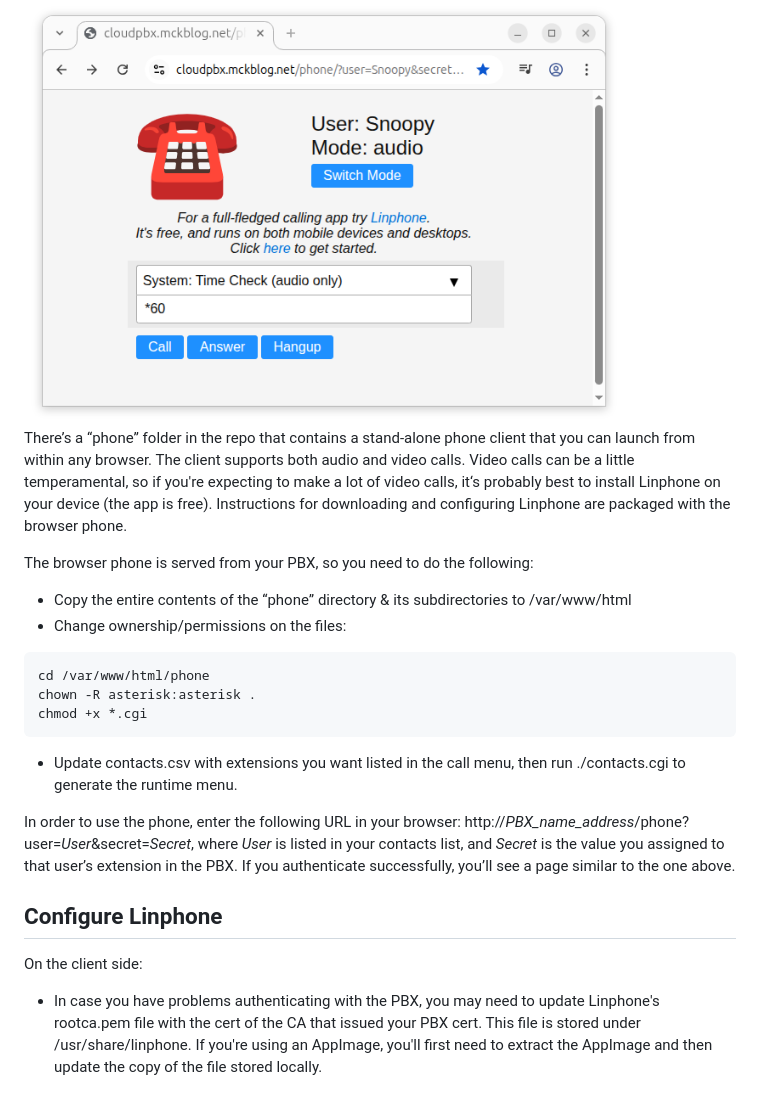
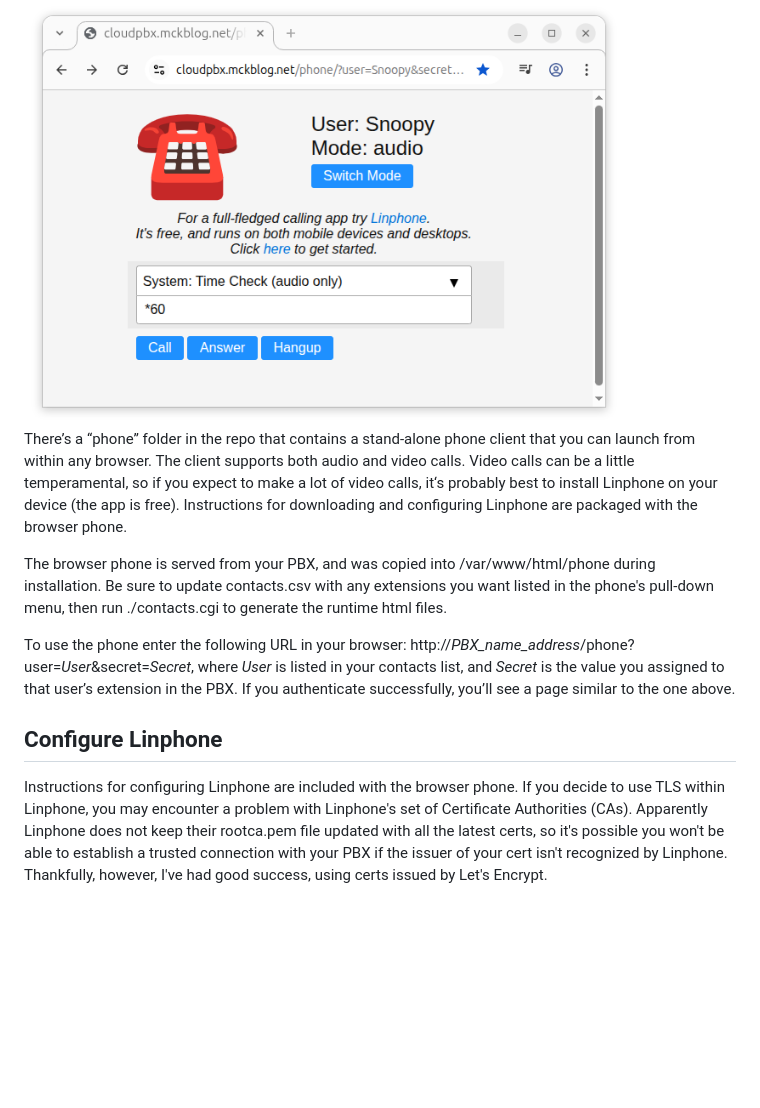
Before and after one commit to glmck13/PBX-My-Home, a Markdown page: Clients.md, the part around the change. GitHub-like rendering; blank space fills up the shorter version.

````diff
--- a/Clients.md
+++ b/Clients.md
@@ -59,21 +59,12 @@ Click “Reboot”
 ## Configure browser phone
 <img src=https://github.com/glmck13/PBX-My-Home/blob/main/browser-phone.png width=600px>
 
-There’s a “phone” folder in the repo that contains a stand-alone phone client that you can launch from within any browser. The client supports both audio and video calls.  Video calls can be a little temperamental, so if you're expecting to make a lot of video calls, it‘s probably best to install Linphone on your device (the app is free). Instructions for downloading and configuring Linphone are packaged with the browser phone.
+There’s a “phone” folder in the repo that contains a stand-alone phone client that you can launch from within any browser. The client supports both audio and video calls.  Video calls can be a little temperamental, so if you expect to make a lot of video calls, it‘s probably best to install Linphone on your device (the app is free). Instructions for downloading and configuring Linphone are packaged with the browser phone.
 
-The browser phone is served from your PBX, so you need to do the following:
-+ Copy the entire contents of the “phone” directory & its subdirectories to /var/www/html
-+ Change ownership/permissions on the files:
-```
-cd /var/www/html/phone
-chown -R asterisk:asterisk .
-chmod +x *.cgi
-```
-+ Update contacts.csv with extensions you want listed in the call menu, then run ./contacts.cgi to generate the runtime menu.
+The browser phone is served from your PBX, and was copied into /var/www/html/phone during installation.  Be sure to update contacts.csv with any extensions you want listed in the phone's pull-down menu, then run ./contacts.cgi to generate the runtime html files.
 
-In order to use the phone, enter the following URL in your browser: http://*PBX_name_address*/phone?user=*User*&secret=*Secret*, where *User* is listed in your contacts list, and *Secret* is the value you assigned to that user’s extension in the PBX.  If you authenticate successfully, you’ll see a page similar to the one above.
+To use the phone enter the following URL in your browser: http://*PBX_name_address*/phone?user=*User*&secret=*Secret*, where *User* is listed in your contacts list, and *Secret* is the value you assigned to that user’s extension in the PBX.  If you authenticate successfully, you’ll see a page similar to the one above.
 
 ## Configure Linphone
 
-On the client side:
-+ In case you have problems authenticating with the PBX, you may need to update Linphone's rootca.pem file with the cert of the CA that issued your PBX cert.  This file is stored under /usr/share/linphone.  If you're using an AppImage, you'll first need to extract the AppImage and then update the copy of the file stored locally.
+Instructions for configuring Linphone are included with the browser phone.  If you decide to use TLS within Linphone, you may encounter a problem with Linphone's set of Certificate Authorities (CAs).  Apparently Linphone does not keep their rootca.pem file updated with all the latest certs, so it's possible you won't be able to establish a trusted connection with your PBX if the issuer of your cert isn't recognized by Linphone.  Thankfully, however,  I've had good success, using certs issued by Let's Encrypt.
````
